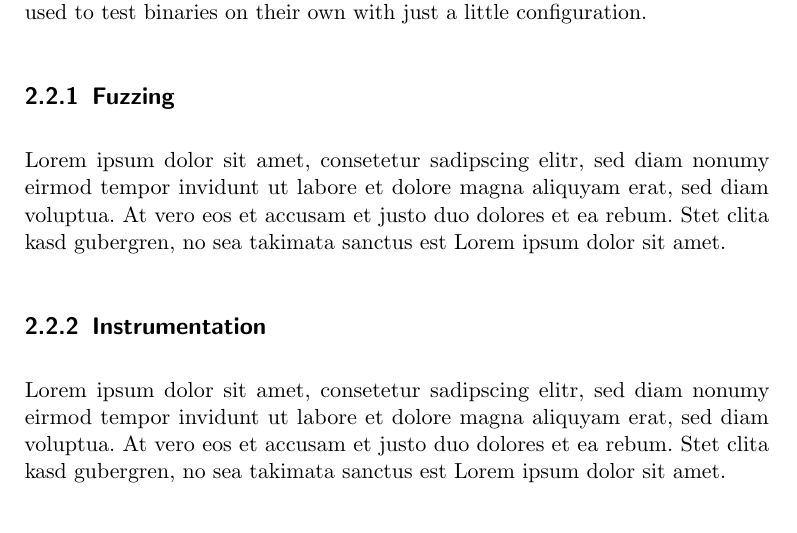
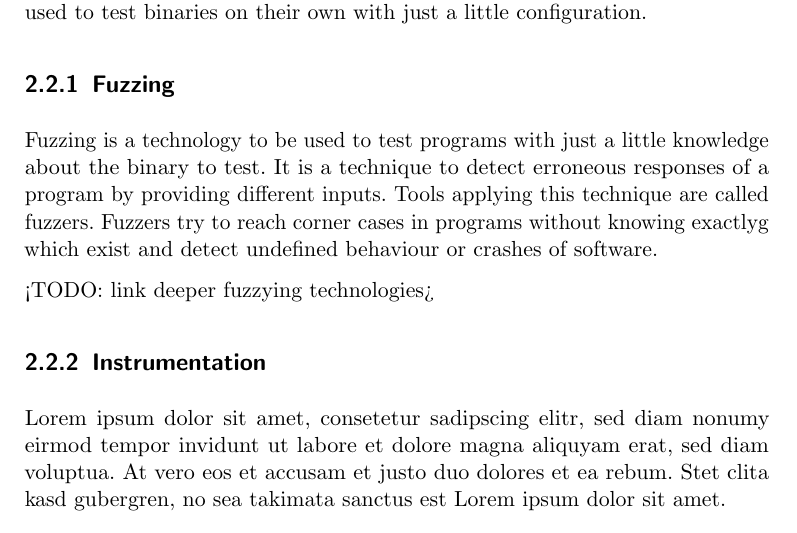
Before and after one commit to sigttou/db_master_thesis, a LaTeX thesis (thesis/main.tex, which reads thesis/general.tex): part of page 15 of 29, cut so that both start at the same text. Compiled offline with pdfLaTeX; an older LaTeX class or package is replaced by its successor.

Commit message:
ADD: section about fuzzing

```diff
--- a/thesis/general.tex
+++ b/thesis/general.tex
@@ -75,10 +75,13 @@ used to test binaries on their own with just a little configuration.
 
 \subsection{Fuzzing}
 
-Lorem ipsum dolor sit amet, consetetur sadipscing elitr, sed diam nonumy eirmod
-tempor invidunt ut labore et dolore magna aliquyam erat, sed diam voluptua. At
-vero eos et accusam et justo duo dolores et ea rebum. Stet clita kasd gubergren,
-no sea takimata sanctus est Lorem ipsum dolor sit amet.
+Fuzzing is a technology to be used to test programs with just a little knowledge
+about the binary to test. It is a technique to detect erroneous responses of a
+program by providing different inputs. Tools applying this technique are called
+fuzzers. Fuzzers try to reach corner cases in programs without knowing exactlyg
+which exist and detect undefined behaviour or crashes of software.
+
+<TODO: link deeper fuzzying technologies>
 
 \subsection{Instrumentation}
 
```
